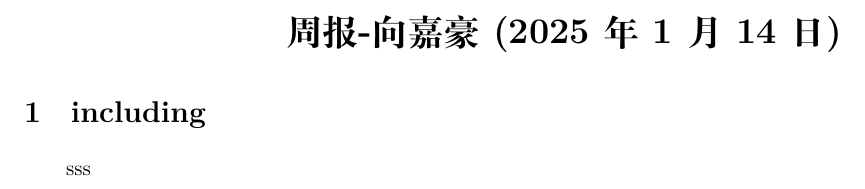
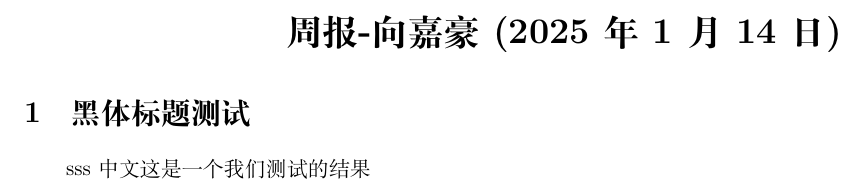
Before and after one commit to jiahaoxiang2000/weekly_report, a LaTeX document (2025/01/report.tex, which reads custom.cls): part of the page, cut so that both start at the same text. Compiled offline with XeLaTeX; a missing font is replaced by an installed copy or a similar font; a LaTeX package or settings file that is missing is left out.

Commit message:
feat(report): add Chinese support and update report content
- Update report.tex with Chinese title and content
- Remove inputenc package from custom.cls
- Add Chinese font support in custom.cls
- Update report.pdf to reflect changes

```diff
--- a/2025/01/report.tex
+++ b/2025/01/report.tex
@@ -2,8 +2,8 @@
 \begin{document}
 \maketitle
 
-\section{including}
-sss
+\section{黑体标题 测试}
+sss 中文 这是一个我们测试的结果
 % Rest of your document content...
 
 \end{document}
--- a/custom.cls
+++ b/custom.cls
@@ -15,7 +15,6 @@
 %%%%%%%%%% report package %%%%%%%%%%
 \LoadClass{article} % Added to define standard font sizes
 % Load common packages
-\RequirePackage[utf8]{inputenc}
 \RequirePackage{graphicx}
 \RequirePackage{hyperref}
 \RequirePackage{geometry}
@@ -50,6 +49,11 @@
   \end{center}
 }
 
+% Choose Chinese fonts
+\setCJKmainfont{Songti SC} % Main Chinese font (Songti)
+\setCJKsansfont{Lantinghei TC} % Sans-serif Chinese font (Heiti)
+\setCJKmonofont{Maple Mono NF CN} % Monospaced Chinese font (Fangsong)
+
 \fi
 
 \if@isslide
```
Also changed, not shown: 2025/01/report.pdf.
